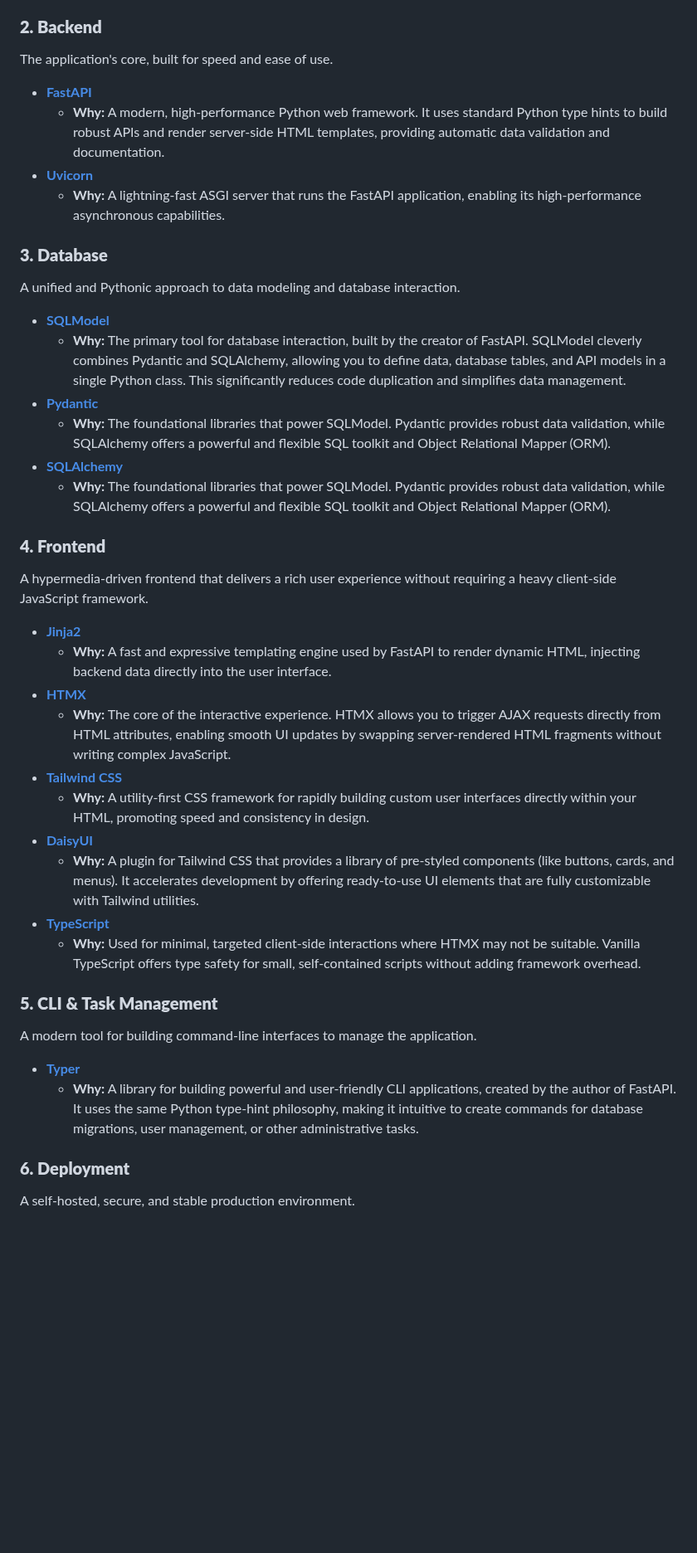
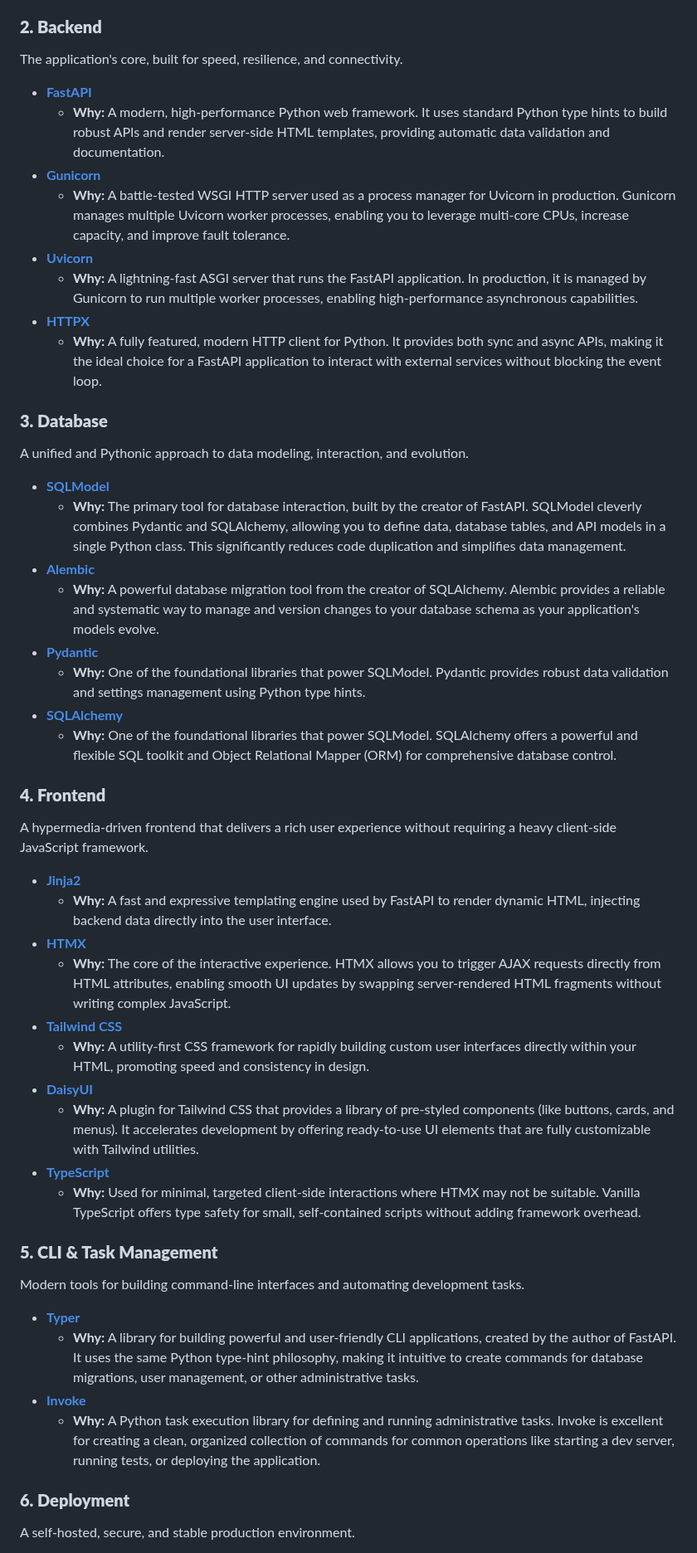
Before and after one commit to dunamismax/Python-Hypermedia, a Markdown page: README.md, the part around one of its changes. Shown at 83% size. GitHub-like rendering; folded sections open; blank space fills up the shorter version.

```diff
--- a/README.md
+++ b/README.md
@@ -44,23 +44,29 @@ A streamlined toolchain for a productive and consistent development environment.
 
 ### **2. Backend**
 
-The application's core, built for speed and ease of use.
+The application's core, built for speed, resilience, and connectivity.
 
 - [**FastAPI**](https://fastapi.tiangolo.com/)
   - **Why:** A modern, high-performance Python web framework. It uses standard Python type hints to build robust APIs and render server-side HTML templates, providing automatic data validation and documentation.
+- [**Gunicorn**](https://gunicorn.org/)
+  - **Why:** A battle-tested WSGI HTTP server used as a process manager for Uvicorn in production. Gunicorn manages multiple Uvicorn worker processes, enabling you to leverage multi-core CPUs, increase capacity, and improve fault tolerance.
 - [**Uvicorn**](https://www.uvicorn.org/)
-  - **Why:** A lightning-fast ASGI server that runs the FastAPI application, enabling its high-performance asynchronous capabilities.
+  - **Why:** A lightning-fast ASGI server that runs the FastAPI application. In production, it is managed by Gunicorn to run multiple worker processes, enabling high-performance asynchronous capabilities.
+- [**HTTPX**](https://www.python-httpx.org/)
+  - **Why:** A fully featured, modern HTTP client for Python. It provides both sync and async APIs, making it the ideal choice for a FastAPI application to interact with external services without blocking the event loop.
 
 ### **3. Database**
 
-A unified and Pythonic approach to data modeling and database interaction.
+A unified and Pythonic approach to data modeling, interaction, and evolution.
 
 - [**SQLModel**](https://sqlmodel.tiangolo.com/)
   - **Why:** The primary tool for database interaction, built by the creator of FastAPI. SQLModel cleverly combines Pydantic and SQLAlchemy, allowing you to define data, database tables, and API models in a single Python class. This significantly reduces code duplication and simplifies data management.
+- [**Alembic**](https://alembic.sqlalchemy.org/en/latest/)
+  - **Why:** A powerful database migration tool from the creator of SQLAlchemy. Alembic provides a reliable and systematic way to manage and version changes to your database schema as your application's models evolve.
 - [**Pydantic**](https://docs.pydantic.dev/latest/)
-  - **Why:** The foundational libraries that power SQLModel. Pydantic provides robust data validation, while SQLAlchemy offers a powerful and flexible SQL toolkit and Object Relational Mapper (ORM).
+  - **Why:** One of the foundational libraries that power SQLModel. Pydantic provides robust data validation and settings management using Python type hints.
 - [**SQLAlchemy**](https://www.sqlalchemy.org/)
-  - **Why:** The foundational libraries that power SQLModel. Pydantic provides robust data validation, while SQLAlchemy offers a powerful and flexible SQL toolkit and Object Relational Mapper (ORM).
+  - **Why:** One of the foundational libraries that power SQLModel. SQLAlchemy offers a powerful and flexible SQL toolkit and Object Relational Mapper (ORM) for comprehensive database control.
 
 ### **4. Frontend**
 
@@ -79,10 +85,12 @@ A hypermedia-driven frontend that delivers a rich user experience without requir
 
 ### **5. CLI & Task Management**
 
-A modern tool for building command-line interfaces to manage the application.
+Modern tools for building command-line interfaces and automating development tasks.
 
 - [**Typer**](https://typer.tiangolo.com/)
   - **Why:** A library for building powerful and user-friendly CLI applications, created by the author of FastAPI. It uses the same Python type-hint philosophy, making it intuitive to create commands for database migrations, user management, or other administrative tasks.
+- [**Invoke**](https://www.pyinvoke.org/)
+  - **Why:** A Python task execution library for defining and running administrative tasks. Invoke is excellent for creating a clean, organized collection of commands for common operations like starting a dev server, running tests, or deploying the application.
 
 ### **6. Deployment**
 
```
Also changed, not shown: other parts of README.md (+1 -1 lines).
